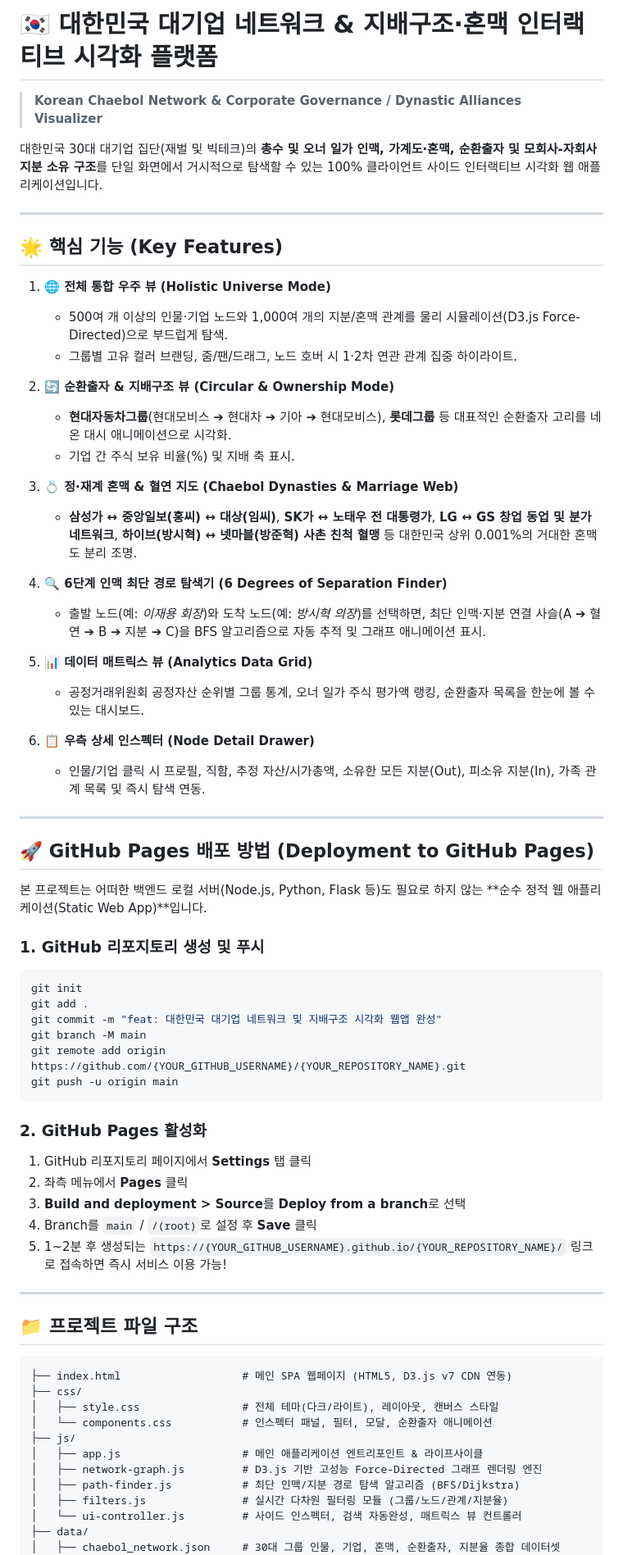
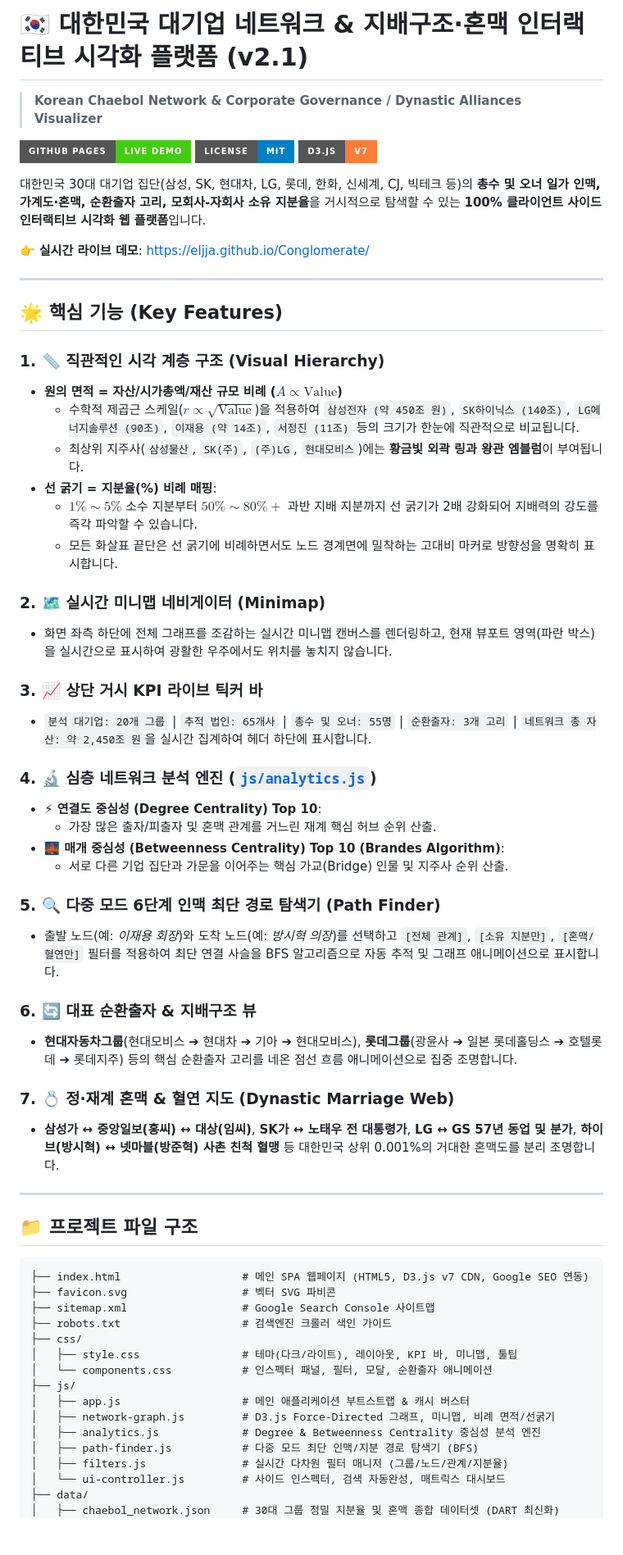
Before and after one commit to eljja/Conglomerate, a Markdown page: README.md, the part around one of its changes. Shown at 82% size. Rendered like a GitHub page; badges without logos; blank space fills up the shorter version.

Commit message:
docs: v2.1 핵심 기능(미니맵, KPI 바, 중심성 분석, 비례 면적/선굵기) 반영 README.md 갱신

````diff
--- a/README.md
+++ b/README.md
@@ -1,70 +1,66 @@
-# 🇰🇷 대한민국 대기업 네트워크 & 지배구조·혼맥 인터랙티브 시각화 플랫폼
+# 🇰🇷 대한민국 대기업 네트워크 & 지배구조·혼맥 인터랙티브 시각화 플랫폼 (v2.1)
 > **Korean Chaebol Network & Corporate Governance / Dynastic Alliances Visualizer**
 
-대한민국 30대 대기업 집단(재벌 및 빅테크)의 **총수 및 오너 일가 인맥, 가계도·혼맥, 순환출자 및 모회사-자회사 지분 소유 구조**를 단일 화면에서 거시적으로 탐색할 수 있는 100% 클라이언트 사이드 인터랙티브 시각화 웹 애플리케이션입니다.
+[![GitHub Pages](https://img.shields.io/badge/GitHub%20Pages-Live%20Demo-success?style=for-the-badge&logo=github)](https://eljja.github.io/Conglomerate/)
+[![License: MIT](https://img.shields.io/badge/License-MIT-blue.svg?style=for-the-badge)](LICENSE)
+[![D3.js](https://img.shields.io/badge/D3.js-v7-orange.svg?style=for-the-badge&logo=d3.js)](https://d3js.org/)
+
+대한민국 30대 대기업 집단(삼성, SK, 현대차, LG, 롯데, 한화, 신세계, CJ, 빅테크 등)의 **총수 및 오너 일가 인맥, 가계도·혼맥, 순환출자 고리, 모회사-자회사 소유 지분율**을 거시적으로 탐색할 수 있는 **100% 클라이언트 사이드 인터랙티브 시각화 웹 플랫폼**입니다.
+
+👉 **실시간 라이브 데모**: [https://eljja.github.io/Conglomerate/](https://eljja.github.io/Conglomerate/)
 
 ---
 
 ## 🌟 핵심 기능 (Key Features)
 
-1. **🌐 전체 통합 우주 뷰 (Holistic Universe Mode)**
-   - 500여 개 이상의 인물·기업 노드와 1,000여 개의 지분/혼맥 관계를 물리 시뮬레이션(D3.js Force-Directed)으로 부드럽게 탐색.
-   - 그룹별 고유 컬러 브랜딩, 줌/팬/드래그, 노드 호버 시 1·2차 연관 관계 집중 하이라이트.
+### 1. 📏 직관적인 시각 계층 구조 (Visual Hierarchy)
+- **원의 면적 = 자산/시가총액/재산 규모 비례 ($A \propto \text{Value}$)**
+  - 수학적 제곱근 스케일($r \propto \sqrt{\text{Value}}$)을 적용하여 `삼성전자 (약 450조 원)`, `SK하이닉스 (140조)`, `LG에너지솔루션 (90조)`, `이재용 (약 14조)`, `서정진 (11조)` 등의 크기가 한눈에 직관적으로 비교됩니다.
+  - 최상위 지주사(`삼성물산`, `SK(주)`, `(주)LG`, `현대모비스`)에는 **황금빛 외곽 링과 왕관 엠블럼**이 부여됩니다.
+- **선 굵기 = 지분율(%) 비례 매핑**:
+  - $1\% \sim 5\%$ 소수 지분부터 $50\% \sim 80\%+$ 과반 지배 지분까지 선 굵기가 2배 강화되어 지배력의 강도를 즉각 파악할 수 있습니다.
+  - 모든 화살표 끝단은 선 굵기에 비례하면서도 노드 경계면에 밀착하는 고대비 마커로 방향성을 명확히 표시합니다.
 
-2. **🔄 순환출자 & 지배구조 뷰 (Circular & Ownership Mode)**
-   - **현대자동차그룹**(현대모비스 ➔ 현대차 ➔ 기아 ➔ 현대모비스), **롯데그룹** 등 대표적인 순환출자 고리를 네온 대시 애니메이션으로 시각화.
-   - 기업 간 주식 보유 비율(%) 및 지배 축 표시.
+### 2. 🗺️ 실시간 미니맵 네비게이터 (Minimap)
+- 화면 좌측 하단에 전체 그래프를 조감하는 실시간 미니맵 캔버스를 렌더링하고, 현재 뷰포트 영역(파란 박스)을 실시간으로 표시하여 광활한 우주에서도 위치를 놓치지 않습니다.
 
-3. **💍 정·재계 혼맥 & 혈연 지도 (Chaebol Dynasties & Marriage Web)**
-   - **삼성가 ↔ 중앙일보(홍씨) ↔ 대상(임씨)**, **SK가 ↔ 노태우 전 대통령가**, **LG ↔ GS 창업 동업 및 분가 네트워크**, **하이브(방시혁) ↔ 넷마블(방준혁) 사촌 친척 혈맹** 등 대한민국 상위 0.001%의 거대한 혼맥도 분리 조명.
+### 3. 📈 상단 거시 KPI 라이브 틱커 바
+- `분석 대기업: 20개 그룹` | `추적 법인: 65개사` | `총수 및 오너: 55명` | `순환출자: 3개 고리` | `네트워크 총 자산: 약 2,450조 원`을 실시간 집계하여 헤더 하단에 표시합니다.
 
-4. **🔍 6단계 인맥 최단 경로 탐색기 (6 Degrees of Separation Finder)**
-   - 출발 노드(예: *이재용 회장*)와 도착 노드(예: *방시혁 의장*)를 선택하면, 최단 인맥·지분 연결 사슬(A ➔ 혈연 ➔ B ➔ 지분 ➔ C)을 BFS 알고리즘으로 자동 추적 및 그래프 애니메이션 표시.
+### 4. 🔬 심층 네트워크 분석 엔진 ([`js/analytics.js`](./js/analytics.js))
+- **⚡ 연결도 중심성 (Degree Centrality) Top 10**:
+  - 가장 많은 출자/피출자 및 혼맥 관계를 거느린 재계 핵심 허브 순위 산출.
+- **🌉 매개 중심성 (Betweenness Centrality) Top 10 (Brandes Algorithm)**:
+  - 서로 다른 기업 집단과 가문을 이어주는 핵심 가교(Bridge) 인물 및 지주사 순위 산출.
 
-5. **📊 데이터 매트릭스 뷰 (Analytics Data Grid)**
-   - 공정거래위원회 공정자산 순위별 그룹 통계, 오너 일가 주식 평가액 랭킹, 순환출자 목록을 한눈에 볼 수 있는 대시보드.
+### 5. 🔍 다중 모드 6단계 인맥 최단 경로 탐색기 (Path Finder)
+- 출발 노드(예: *이재용 회장*)와 도착 노드(예: *방시혁 의장*)를 선택하고 `[전체 관계]`, `[소유 지분만]`, `[혼맥/혈연만]` 필터를 적용하여 최단 연결 사슬을 BFS 알고리즘으로 자동 추적 및 그래프 애니메이션으로 표시합니다.
 
-6. **📋 우측 상세 인스펙터 (Node Detail Drawer)**
-   - 인물/기업 클릭 시 프로필, 직함, 추정 자산/시가총액, 소유한 모든 지분(Out), 피소유 지분(In), 가족 관계 목록 및 즉시 탐색 연동.
+### 6. 🔄 대표 순환출자 & 지배구조 뷰
+- **현대자동차그룹**(현대모비스 ➔ 현대차 ➔ 기아 ➔ 현대모비스), **롯데그룹**(광윤사 ➔ 일본 롯데홀딩스 ➔ 호텔롯데 ➔ 롯데지주) 등의 핵심 순환출자 고리를 네온 점선 흐름 애니메이션으로 집중 조명합니다.
 
----
-
-## 🚀 GitHub Pages 배포 방법 (Deployment to GitHub Pages)
-
-본 프로젝트는 어떠한 백엔드 로컬 서버(Node.js, Python, Flask 등)도 필요로 하지 않는 **순수 정적 웹 애플리케이션(Static Web App)**입니다.
-
-### 1. GitHub 리포지토리 생성 및 푸시
-```bash
-git init
-git add .
-git commit -m "feat: 대한민국 대기업 네트워크 및 지배구조 시각화 웹앱 완성"
-git branch -M main
-git remote add origin https://github.com/{YOUR_GITHUB_USERNAME}/{YOUR_REPOSITORY_NAME}.git
-git push -u origin main
-```
-
-### 2. GitHub Pages 활성화
-1. GitHub 리포지토리 페이지에서 **Settings** 탭 클릭
-2. 좌측 메뉴에서 **Pages** 클릭
-3. **Build and deployment > Source**를 **Deploy from a branch**로 선택
-4. Branch를 `main` / `/(root)`로 설정 후 **Save** 클릭
-5. 1~2분 후 생성되는 `https://{YOUR_GITHUB_USERNAME}.github.io/{YOUR_REPOSITORY_NAME}/` 링크로 접속하면 즉시 서비스 이용 가능!
+### 7. 💍 정·재계 혼맥 & 혈연 지도 (Dynastic Marriage Web)
+- **삼성가 ↔ 중앙일보(홍씨) ↔ 대상(임씨)**, **SK가 ↔ 노태우 전 대통령가**, **LG ↔ GS 57년 동업 및 분가**, **하이브(방시혁) ↔ 넷마블(방준혁) 사촌 친척 혈맹** 등 대한민국 상위 0.001%의 거대한 혼맥도를 분리 조명합니다.
 
 ---
 
 ## 📁 프로젝트 파일 구조
 
 ```
-├── index.html                   # 메인 SPA 웹페이지 (HTML5, D3.js v7 CDN 연동)
+├── index.html                   # 메인 SPA 웹페이지 (HTML5, D3.js v7 CDN, Google SEO 연동)
+├── favicon.svg                  # 벡터 SVG 파비콘
+├── sitemap.xml                  # Google Search Console 사이트맵
+├── robots.txt                   # 검색엔진 크롤러 색인 가이드
 ├── css/
-│   ├── style.css                # 전체 테마(다크/라이트), 레이아웃, 캔버스 스타일
+│   ├── style.css                # 테마(다크/라이트), 레이아웃, KPI 바, 미니맵, 툴팁
 │   └── components.css           # 인스펙터 패널, 필터, 모달, 순환출자 애니메이션
 ├── js/
-│   ├── app.js                   # 메인 애플리케이션 엔트리포인트 & 라이프사이클
-│   ├── network-graph.js         # D3.js 기반 고성능 Force-Directed 그래프 렌더링 엔진
-│   ├── path-finder.js           # 최단 인맥/지분 경로 탐색 알고리즘 (BFS/Dijkstra)
-│   ├── filters.js               # 실시간 다차원 필터링 모듈 (그룹/노드/관계/지분율)
-│   └── ui-controller.js         # 사이드 인스펙터, 검색 자동완성, 매트릭스 뷰 컨트롤러
+│   ├── app.js                   # 메인 애플리케이션 부트스트랩 & 캐시 버스터
+│   ├── network-graph.js         # D3.js Force-Directed 그래프, 미니맵, 비례 면적/선굵기
+│   ├── analytics.js             # Degree & Betweenness Centrality 중심성 분석 엔진
+│   ├── path-finder.js           # 다중 모드 최단 인맥/지분 경로 탐색기 (BFS)
+│   ├── filters.js               # 실시간 다차원 필터 매니저 (그룹/노드/관계/지분율)
+│   └── ui-controller.js         # 사이드 인스펙터, 검색 자동완성, 매트릭스 대시보드
 ├── data/
-│   ├── chaebol_network.json     # 30대 그룹 인물, 기업, 혼맥, 순환출자, 지분율 종합 데이터셋
+│   ├── chaebol_network.json     # 30대 그룹 정밀 지분율 및 혼맥 종합 데이터셋 (DART 최신화)
 │   └── groups_summary.json      # 그룹별 공정자산, 랭킹, 총수 메타데이터
````
Also changed, not shown: other parts of README.md (+22 -5 lines).
